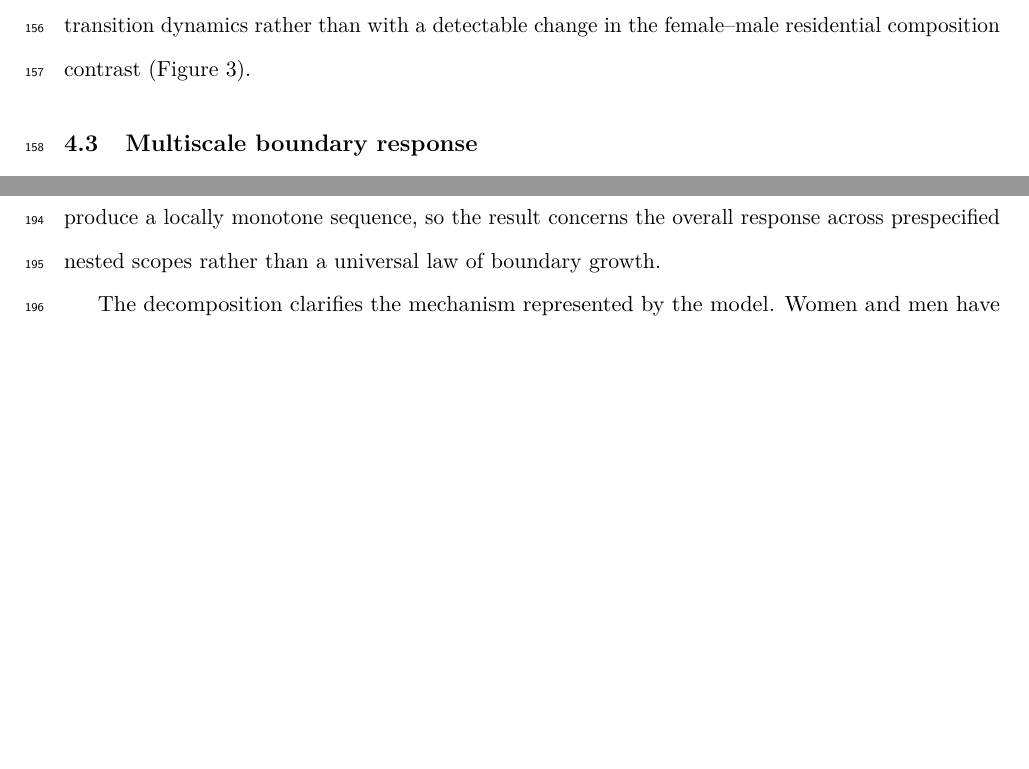
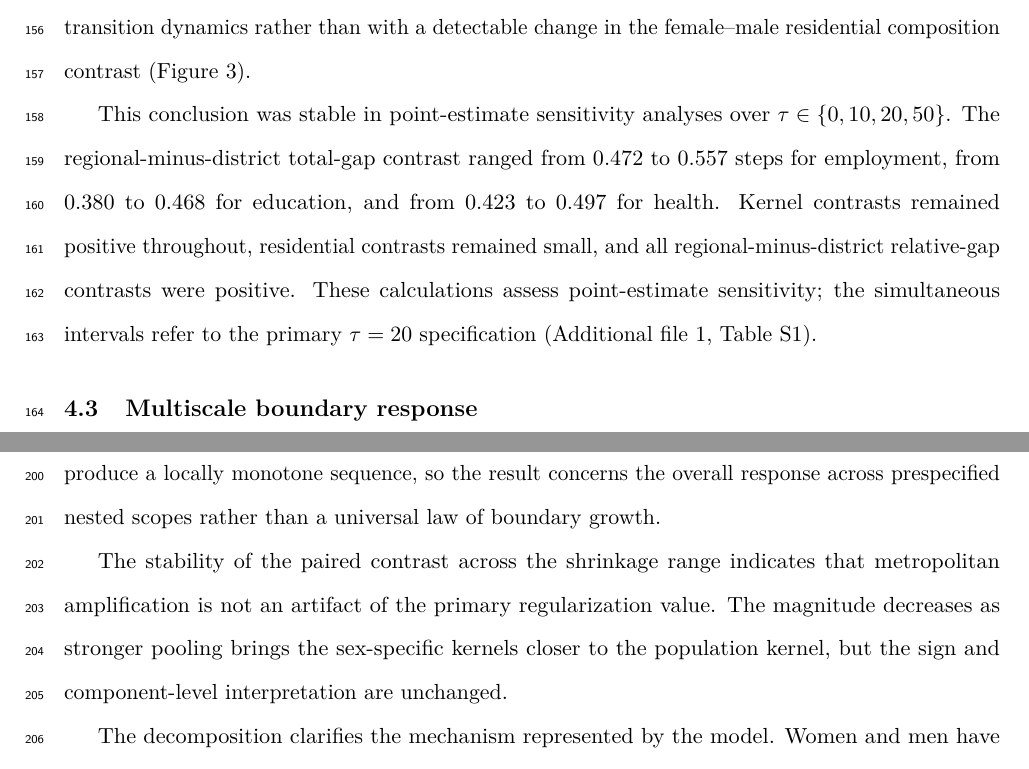
Before and after one commit to ardominguezm/colombia-stochastic-access, a LaTeX paper (paper/manuscript.tex): two parts of pages 8 and 9 of 17, joined at a grey line, cut so that both start at the same text, the shorter picture padded with empty space. Compiled offline with pdfLaTeX.

Commit message:
Report scope-gap sensitivity to shrinkage

```diff
--- a/paper/manuscript.tex
+++ b/paper/manuscript.tex
@@ -149,6 +149,8 @@ The regional-minus-district gap was 0.520 steps for employment (simultaneous 95\
 
 Kernel contrasts were likewise positive for employment (0.542 [0.217, 0.866]), education (0.451 [0.108, 0.794]), and health (0.495 [0.136, 0.853]). Residential contrasts were small and their intervals included zero. The increase in the measured gap at regional scale is therefore associated with transition dynamics rather than with a detectable change in the female--male residential composition contrast (Figure~\ref{fig:contrast}).
 
+This conclusion was stable in point-estimate sensitivity analyses over $\tau\in\{0,10,20,50\}$. The regional-minus-district total-gap contrast ranged from 0.472 to 0.557 steps for employment, from 0.380 to 0.468 for education, and from 0.423 to 0.497 for health. Kernel contrasts remained positive throughout, residential contrasts remained small, and all regional-minus-district relative-gap contrasts were positive. These calculations assess point-estimate sensitivity; the simultaneous intervals refer to the primary $\tau=20$ specification (Additional file 1, Table~S1).
+
 \begin{figure}[ht]
 \centering
 \IfFileExists{figures/figure_2_paired_scope_amplification.png}{\includegraphics[width=0.9\textwidth]{figures/figure_2_paired_scope_amplification.png}}{\fbox{\parbox[c][5cm][c]{0.85\textwidth}{\centering Copy figure\_2\_paired\_scope\_amplification.png from Gate 14 to paper/figures/.}}}
@@ -187,6 +189,8 @@ Among external municipalities, Facatativá had the largest positive kernel contr
 
 \section{Discussion}
 The results support a simple but consequential empirical conclusion: an administrative definition of Bogotá captures substantially less measured gender inequality than the functional regional mobility system. This extends prior evidence on accessibility inequities in the Bogotá city-region \citep{guzman2017} by showing that territorial scope changes the estimated gender gap itself, not only aggregate accessibility levels. It also complements research on mobility barriers and multimodal segregation \citep{pinter2025,yang2026}: here the boundary is treated as a paired change in the stochastic-accessibility estimand, with uncertainty propagated from the same sampled households in both scopes. The paired design shows that the female--male gap is attenuated by approximately one-half for employment and education and by roughly two-thirds for health when the analysis is restricted to Bogotá D.C. As a descriptive scale check, the relative gaps also increase from the district to the regional system for all three purposes, so the endpoint result is not explained solely by an increase in the overall FPT level. The four-scope response strengthens this endpoint comparison: all three purpose-specific slopes are positive after family-wise correction. At the same time, the intermediate education and health estimates show that metropolitan expansion need not produce a locally monotone sequence, so the result concerns the overall response across prespecified nested scopes rather than a universal law of boundary growth.
+
+The stability of the paired contrast across the shrinkage range indicates that metropolitan amplification is not an artifact of the primary regularization value. The magnitude decreases as stronger pooling brings the sex-specific kernels closer to the population kernel, but the sign and component-level interpretation are unchanged.
 
 The decomposition clarifies the mechanism represented by the model. Women and men have similar weighted residential starting distributions after conditioning on each target set, but their estimated transition kernels generate different first-passage times. Regional peripheral origins contribute disproportionately to this kernel contrast despite representing smaller residential masses. This pattern is compatible with gendered differences in trip purpose, mobility diversity, mode use, and constraints documented in Colombia and other urban systems \citep{macedo2020,macedo2022,battiston2023}. The present analysis adds that these disparities may be understated when the network is truncated at the central city's boundary.
 
```
Also changed, not shown: paper/manuscript.tex (2 more changed lines).
